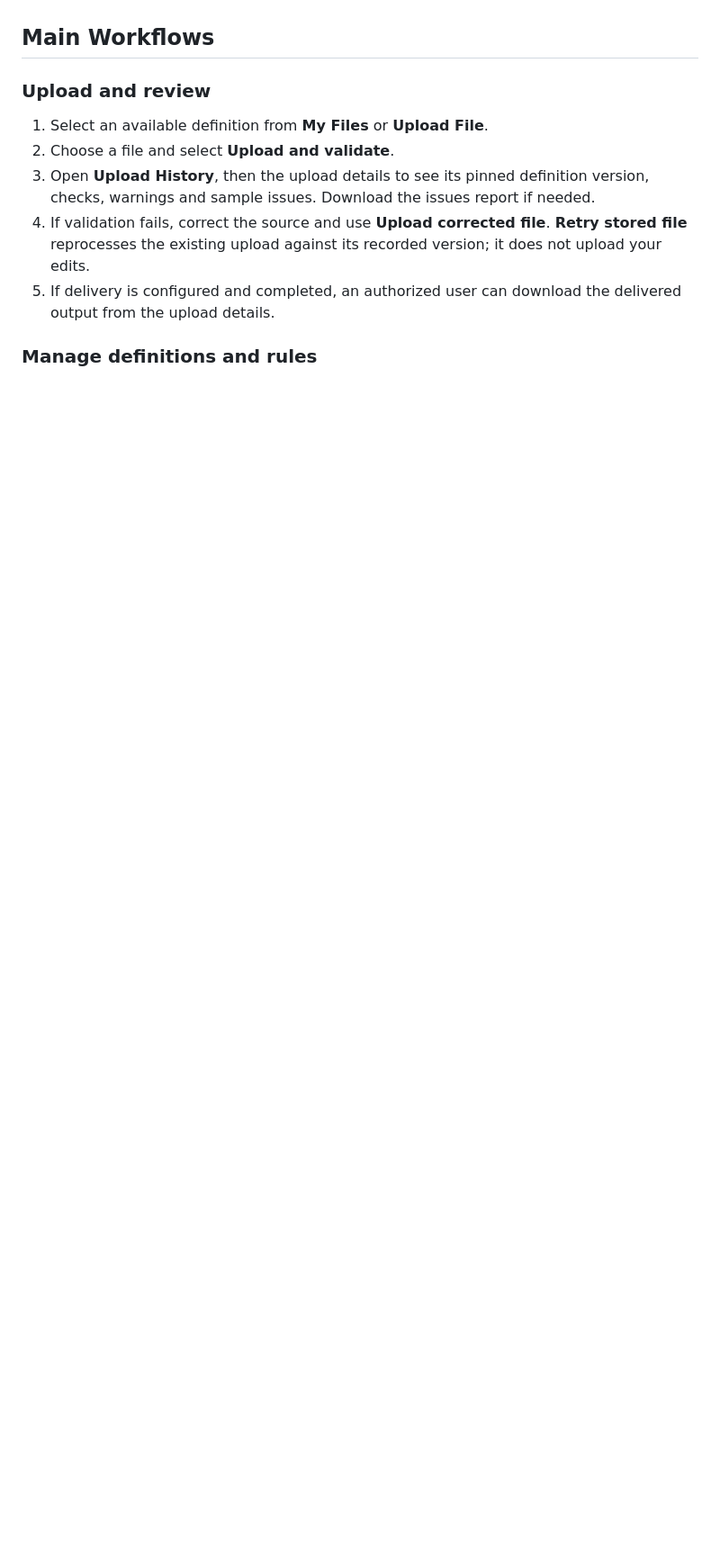
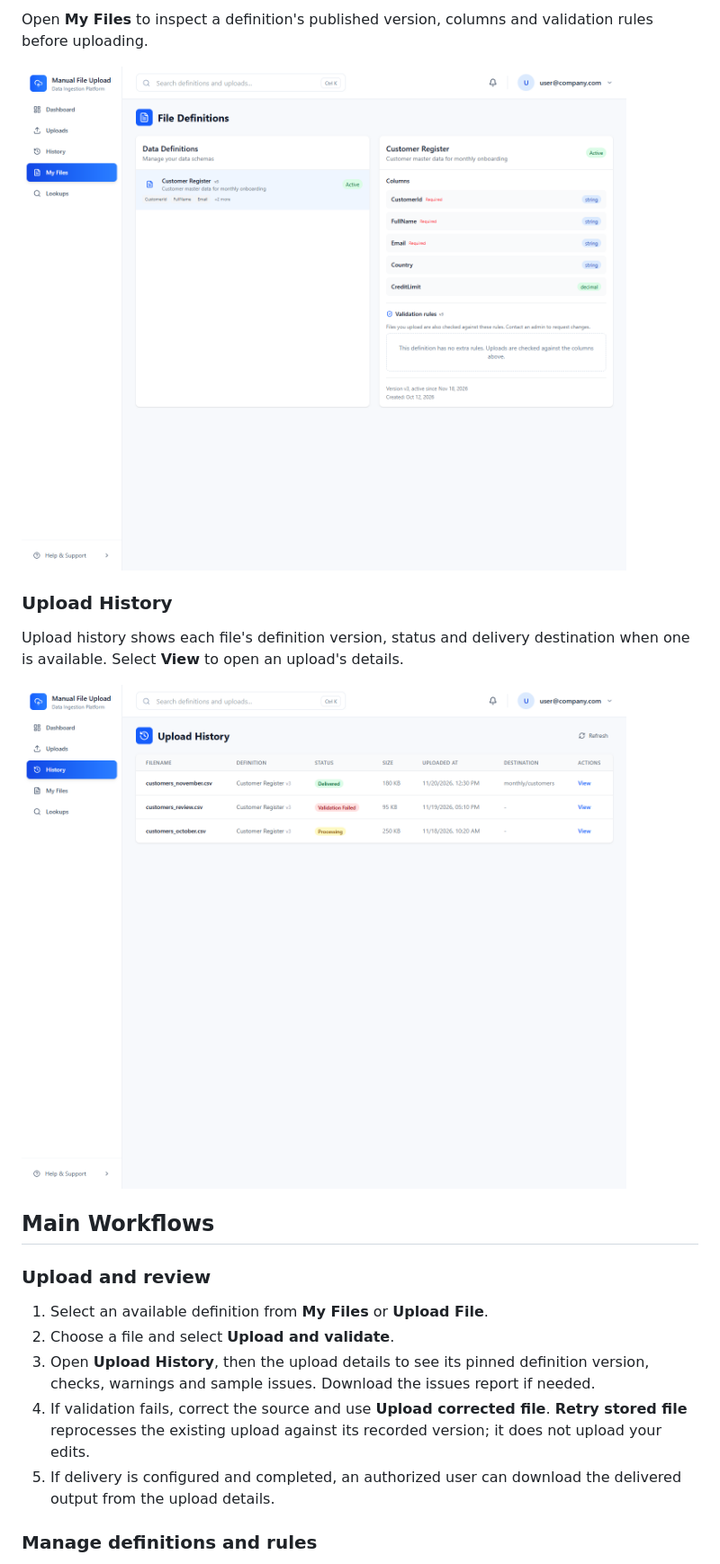
Before and after one commit to nabeelp/DataIngestionPlatform, a Markdown page: docs/user-guide.md, the part around one of its changes. Shown at 90% size. GitHub-like rendering; pictures changed too: docs/images/my-files.png (added), docs/images/upload-history.png (added); blank space fills up the shorter version.

Commit message:
Add user guide screenshots
Co-authored-by: Copilot <223556219+Copilot@users.noreply.github.com>

```diff
--- a/docs/user-guide.md
+++ b/docs/user-guide.md
@@ -21,3 +35,14 @@ published columns and rules. Local mock login is for development only.
+Open **My Files** to inspect a definition's published version, columns and
+validation rules before uploading.
+
+![My Files showing the published Customer Register definition and its columns](images/my-files.png)
+
+### Upload History
+
+Upload history shows each file's definition version, status and delivery
+destination when one is available. Select **View** to open an upload's details.
+
+![Upload history with delivered, failed and processing example uploads](images/upload-history.png)
 
 ## Main Workflows
 
```
Also changed, not shown: other parts of docs/user-guide.md (+14 -0 lines), AGENTS.md (+1 -1 lines), docs/images/user-dashboard.png (added).
